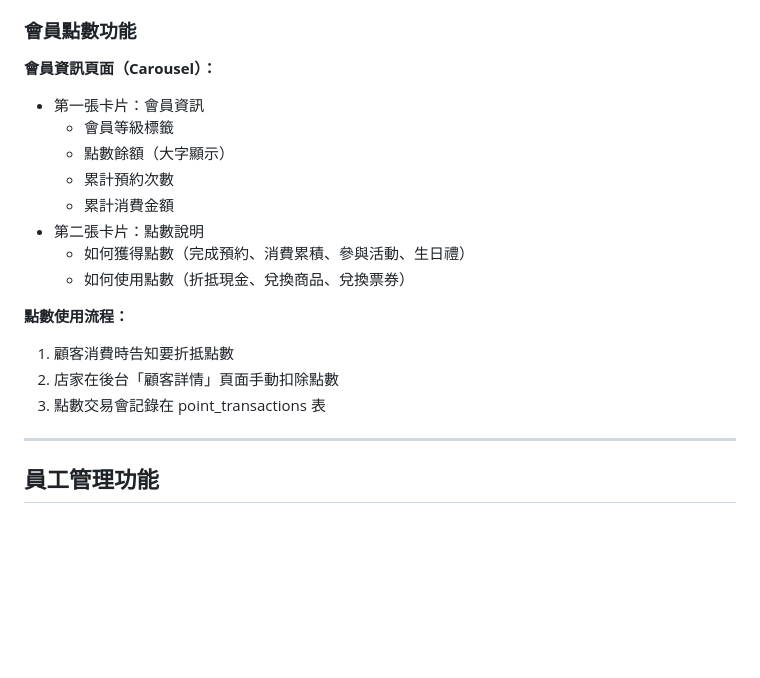
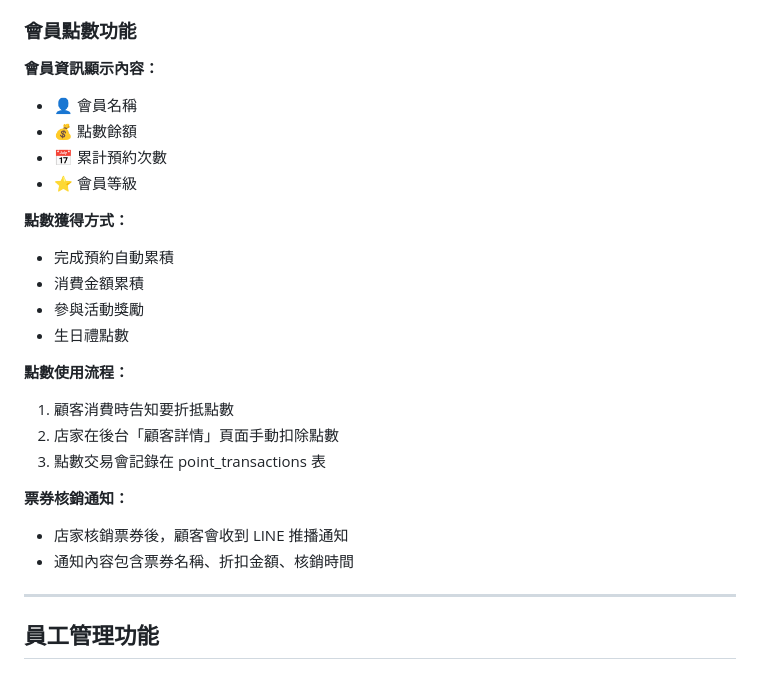
Before and after one commit to MichaelKao/booking-platform, a Markdown page: CLAUDE.md, the part around the change. GitHub-like rendering; blank space fills up the shorter version.

Commit message:
docs: 更新 CLAUDE.md 會員點數功能說明
- 更新會員資訊顯示內容
- 添加點數獲得方式說明
- 添加票券核銷通知說明

Co-Authored-By: Claude Opus 4.5 <noreply@anthropic.com>

```diff
--- a/CLAUDE.md
+++ b/CLAUDE.md
@@ -354,20 +354,26 @@ Redis Key: `line:conversation:{tenantId}:{lineUserId}`，TTL: 30 分鐘
 
 ### 會員點數功能
 
-**會員資訊頁面（Carousel）：**
-- 第一張卡片：會員資訊
-  - 會員等級標籤
-  - 點數餘額（大字顯示）
-  - 累計預約次數
-  - 累計消費金額
-- 第二張卡片：點數說明
-  - 如何獲得點數（完成預約、消費累積、參與活動、生日禮）
-  - 如何使用點數（折抵現金、兌換商品、兌換票券）
+**會員資訊顯示內容：**
+- 👤 會員名稱
+- 💰 點數餘額
+- 📅 累計預約次數
+- ⭐ 會員等級
+
+**點數獲得方式：**
+- 完成預約自動累積
+- 消費金額累積
+- 參與活動獎勵
+- 生日禮點數
 
 **點數使用流程：**
 1. 顧客消費時告知要折抵點數
 2. 店家在後台「顧客詳情」頁面手動扣除點數
 3. 點數交易會記錄在 point_transactions 表
+
+**票券核銷通知：**
+- 店家核銷票券後，顧客會收到 LINE 推播通知
+- 通知內容包含票券名稱、折扣金額、核銷時間
 
 ---
 
```
